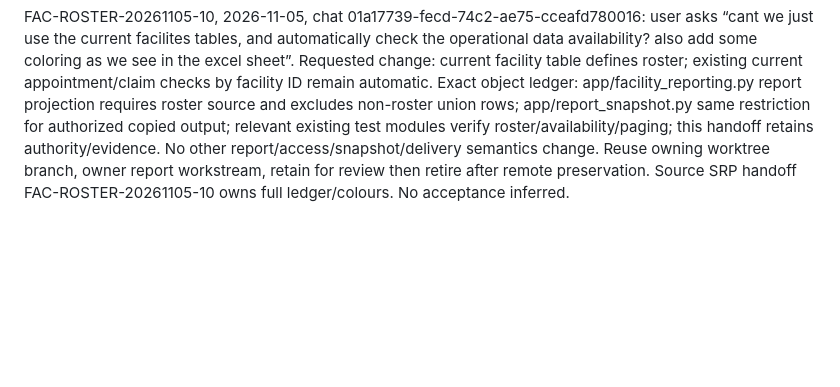
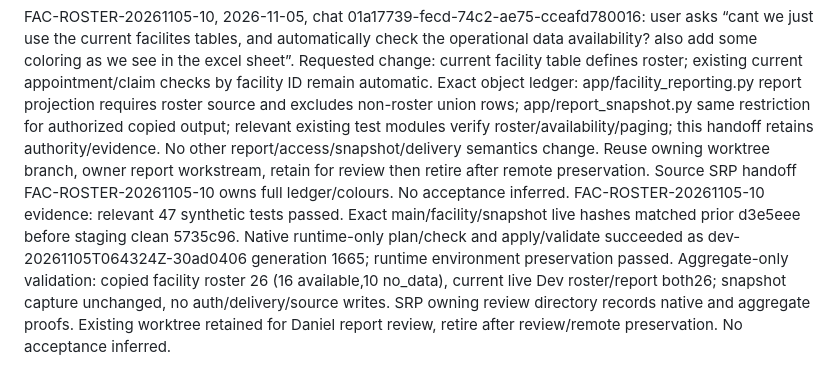
Before and after one commit to BicycleBi/bci-query-engine, a Markdown page: docs/srp-client-access-distribution-report-handoff.md, the part around the change. Drawn GitHub-style; blank space fills up the shorter version.

Commit message:
Record validated facility roster projection in Dev

```diff
--- a/docs/srp-client-access-distribution-report-handoff.md
+++ b/docs/srp-client-access-distribution-report-handoff.md
@@ -73,3 +73,4 @@ Scope ledger addition before editing: tests/test_usage_summary.py's shared synth
 COPY-20261105-01 Dev reader implementation evidence: source d3e5eeeaf23284091be31d65efc90fe61d406c0a validated through native runtime-only release dev-20261105T051120Z-5298b041, generation 1636. Native runtime-env preservation guard passed, all 99 report/auth/search/pagination tests passed, and later live main.py/report_snapshot.py hashes exactly matched that source. Source/capture label and named access route deployed in SRP UI source d8311b9d. Copy permission is now active under engine b4081b1f2 and SRP Dev policy d15b96fb; actual data import is a separate native operation and is not inferred complete here. No login, viewer grant, worker or delivery configuration changes were included. Original usage-monitoring access behavior remains unchanged. Worktree retained for Daniel's report review and copy acceptance; retire after complete source preservation and final review.
 
 FAC-ROSTER-20261105-10, 2026-11-05, chat 01a17739-fecd-74c2-ae75-cceafd780016: user asks “cant we just use the current facilites tables, and automatically check the operational data availability? also add some coloring as we see in the excel sheet”. Requested change: current facility table defines roster; existing current appointment/claim checks by facility ID remain automatic. Exact object ledger: app/facility_reporting.py report projection requires roster source and excludes non-roster union rows; app/report_snapshot.py same restriction for authorized copied output; relevant existing test modules verify roster/availability/paging; this handoff retains authority/evidence. No other report/access/snapshot/delivery semantics change. Reuse owning worktree branch, owner report workstream, retain for review then retire after remote preservation. Source SRP handoff FAC-ROSTER-20261105-10 owns full ledger/colours. No acceptance inferred.
+FAC-ROSTER-20261105-10 evidence: relevant 47 synthetic tests passed. Exact main/facility/snapshot live hashes matched prior d3e5eee before staging clean 5735c96. Native runtime-only plan/check and apply/validate succeeded as dev-20261105T064324Z-30ad0406 generation 1665; runtime environment preservation passed. Aggregate-only validation: copied facility roster 26 (16 available,10 no_data), current live Dev roster/report both26; snapshot capture unchanged, no auth/delivery/source writes. SRP owning review directory records native and aggregate proofs. Existing worktree retained for Daniel report review, retire after review/remote preservation. No acceptance inferred.
```
